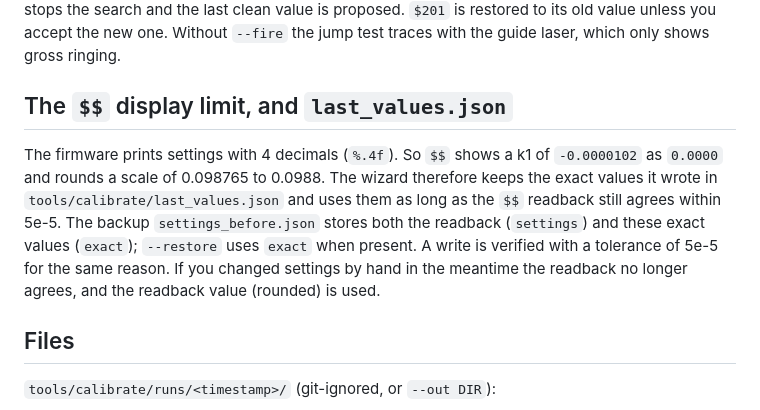
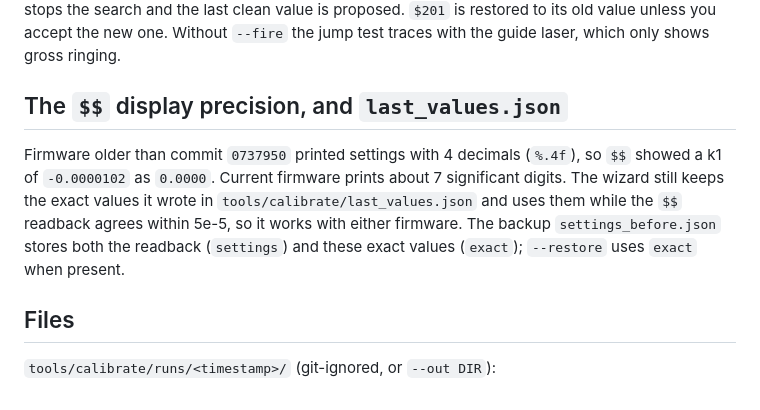
Before and after one commit to lollokara/WaveMaster, a Markdown page: tools/CALIBRATION.md, the part around the change. Drawn GitHub-style.

```diff
--- a/tools/CALIBRATION.md
+++ b/tools/CALIBRATION.md
@@ -191,15 +191,14 @@ result stops the search and the last clean value is proposed. `$201` is restored
 unless you accept the new one. Without `--fire` the jump test traces with the guide laser, which
 only shows gross ringing.
 
-## The `$$` display limit, and `last_values.json`
+## The `$$` display precision, and `last_values.json`
 
-The firmware prints settings with 4 decimals (`%.4f`). So `$$` shows a k1 of `-0.0000102` as
-`0.0000` and rounds a scale of 0.098765 to 0.0988. The wizard therefore keeps the exact values
-it wrote in `tools/calibrate/last_values.json` and uses them as long as the `$$` readback still agrees within 5e-5.
-The backup `settings_before.json` stores both the readback (`settings`) and these exact values
-(`exact`); `--restore` uses `exact` when present. A write is verified with a tolerance of 5e-5
-for the same reason. If you changed settings by hand in the meantime the readback no longer
-agrees, and the readback value (rounded) is used.
+Firmware older than commit `0737950` printed settings with 4 decimals (`%.4f`), so `$$`
+showed a k1 of `-0.0000102` as `0.0000`. Current firmware prints about 7 significant digits.
+The wizard still keeps the exact values it wrote in `tools/calibrate/last_values.json` and
+uses them while the `$$` readback agrees within 5e-5, so it works with either firmware. The
+backup `settings_before.json` stores both the readback (`settings`) and these exact values
+(`exact`); `--restore` uses `exact` when present.
 
 ## Files
 
```
Also changed, not shown: README.md (+79 -0 lines).
